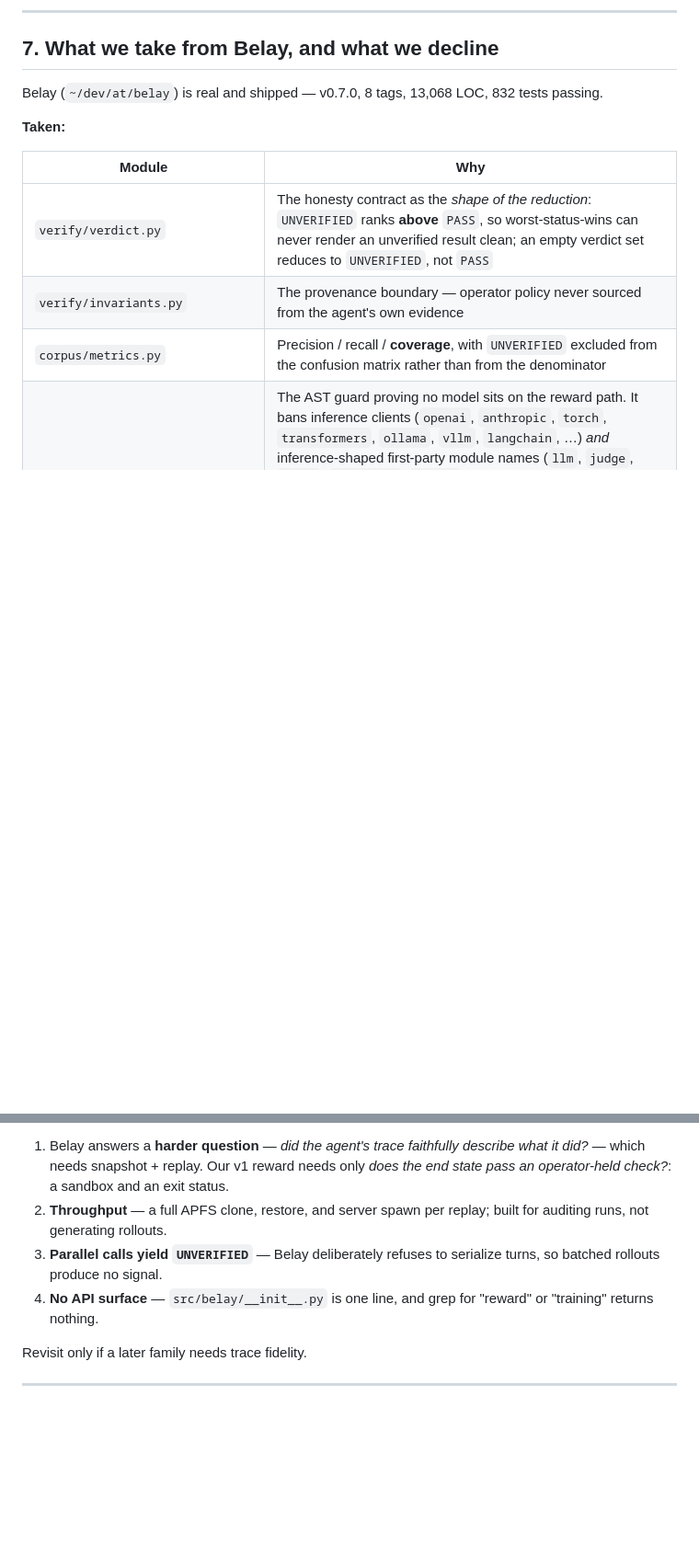
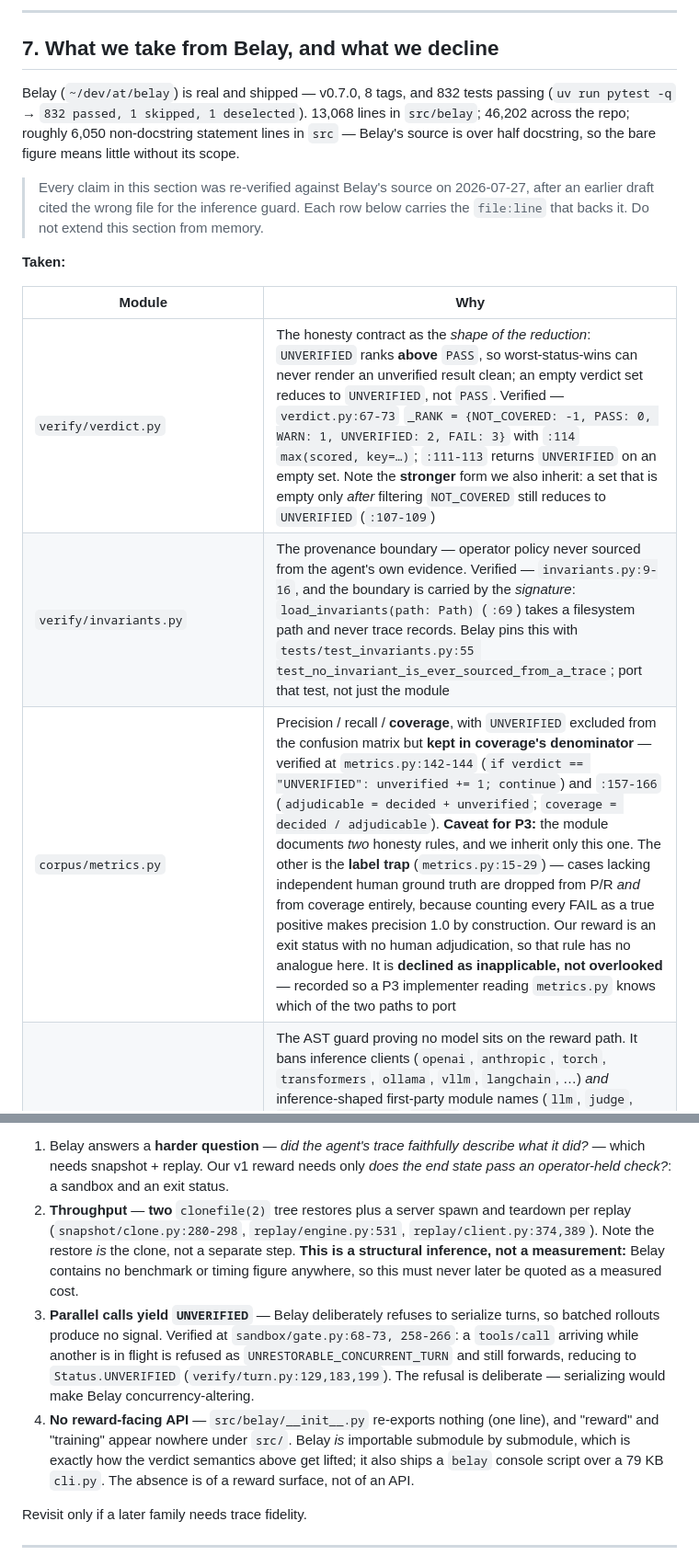
Before and after one commit to haqaliz/whetstone, a Markdown page: docs/ROADMAP.md, 2 parts joined by grey strips. Shown at 92% size. Rendered like a GitHub page; blank space fills up the shorter version.

Commit message:
Ground ROADMAP section 7 in verified evidence, and flag two P1 porting traps
The guard-filename error showed section 7 was written from memory, so every
remaining claim in it was re-checked against Belay's source. No other claim
was wrong — but the check surfaced two traps that would have silently
defeated P1's guard, which is the moat.

Both are now recorded in P1's exit criteria:

- Belay's `_is_inference_import` gates its first-party half on
  `if root == "belay"`. Ported verbatim the string stays "belay", so
  `whetstone.judge` and `whetstone.model` pass straight through and the ban
  quietly narrows to third-party roots. Belay's own anti-vacuity control
  does NOT catch this — it asserts the walk sees imports, not that the
  first-party predicate is live. The port needs a second control.
- Belay's `_INFERENCE_CLIENTS` has no mlx, mlx_lm, peft or accelerate. It
  had no reason to; those are precisely what Whetstone installs. The
  inherited list has a hole shaped like our own stack.

Also, per the no-unprovenanced-numbers rule:

- Each "Taken" row now carries the file:line backing it.
- 13,068 LOC was `wc -l` of src/belay only, and that source is over half
  docstring. Now scoped: 13,068 in src, 46,202 repo-wide, ~6,050
  non-docstring statement lines.
- Declined item 2 is labelled a structural inference, not a measurement —
  Belay contains no timing figure, and this must not later be quoted as a
  measured cost. Also corrects "clone, restore" to two clonefile restores;
  the restore IS the clone.
- Declined item 4 narrowed from "no API surface" to "no reward-facing API".
  Belay ships a console script over a 79 KB cli.py and its submodules
  import fine — which is how the verdict semantics get lifted at all.
- corpus/metrics.py documents two honesty rules; we inherit one. The label
  trap has no analogue for an exit-status reward, now recorded as declined
  as inapplicable rather than left for a P3 implementer to wonder about.

```diff
--- a/docs/ROADMAP.md
+++ b/docs/ROADMAP.md
@@ -280,15 +291,22 @@ project whose entire premise is not fooling yourself. `PREREGISTRATION.md` is co
 
 ## 7. What we take from Belay, and what we decline
 
-Belay (`~/dev/at/belay`) is real and shipped — v0.7.0, 8 tags, 13,068 LOC, 832 tests passing.
+Belay (`~/dev/at/belay`) is real and shipped — v0.7.0, 8 tags, and 832 tests passing
+(`uv run pytest -q` → `832 passed, 1 skipped, 1 deselected`). 13,068 lines in `src/belay`;
+46,202 across the repo; roughly 6,050 non-docstring statement lines in `src` — Belay's source
+is over half docstring, so the bare figure means little without its scope.
+
+> Every claim in this section was re-verified against Belay's source on 2026-07-27, after an
+> earlier draft cited the wrong file for the inference guard. Each row below carries the
+> `file:line` that backs it. Do not extend this section from memory.
 
 **Taken:**
 
 | Module | Why |
 |---|---|
-| `verify/verdict.py` | The honesty contract as the *shape of the reduction*: `UNVERIFIED` ranks **above** `PASS`, so worst-status-wins can never render an unverified result clean; an empty verdict set reduces to `UNVERIFIED`, not `PASS` |
-| `verify/invariants.py` | The provenance boundary — operator policy never sourced from the agent's own evidence |
-| `corpus/metrics.py` | Precision / recall / **coverage**, with `UNVERIFIED` excluded from the confusion matrix rather than from the denominator |
+| `verify/verdict.py` | The honesty contract as the *shape of the reduction*: `UNVERIFIED` ranks **above** `PASS`, so worst-status-wins can never render an unverified result clean; an empty verdict set reduces to `UNVERIFIED`, not `PASS`. Verified — `verdict.py:67-73` `_RANK = {NOT_COVERED: -1, PASS: 0, WARN: 1, UNVERIFIED: 2, FAIL: 3}` with `:114` `max(scored, key=…)`; `:111-113` returns `UNVERIFIED` on an empty set. Note the **stronger** form we also inherit: a set that is empty only *after* filtering `NOT_COVERED` still reduces to `UNVERIFIED` (`:107-109`) |
+| `verify/invariants.py` | The provenance boundary — operator policy never sourced from the agent's own evidence. Verified — `invariants.py:9-16`, and the boundary is carried by the *signature*: `load_invariants(path: Path)` (`:69`) takes a filesystem path and never trace records. Belay pins this with `tests/test_invariants.py:55 test_no_invariant_is_ever_sourced_from_a_trace`; port that test, not just the module |
+| `corpus/metrics.py` | Precision / recall / **coverage**, with `UNVERIFIED` excluded from the confusion matrix but **kept in coverage's denominator** — verified at `metrics.py:142-144` (`if verdict == "UNVERIFIED": unverified += 1; continue`) and `:157-166` (`adjudicable = decided + unverified`; `coverage = decided / adjudicable`). **Caveat for P3:** the module documents *two* honesty rules, and we inherit only this one. The other is the **label trap** (`metrics.py:15-29`) — cases lacking independent human ground truth are dropped from P/R *and* from coverage entirely, because counting every FAIL as a true positive makes precision 1.0 by construction. Our reward is an exit status with no human adjudication, so that rule has no analogue here. It is **declined as inapplicable, not overlooked** — recorded so a P3 implementer reading `metrics.py` knows which of the two paths to port |
 | `tests/test_verify_zero_llm.py` | The AST guard proving no model sits on the reward path. It bans inference clients (`openai`, `anthropic`, `torch`, `transformers`, `ollama`, `vllm`, `langchain`, …) *and* inference-shaped first-party module names (`llm`, `judge`, `model`, `inference`, `prompt`), and it is **scoped to named packages rather than the whole tree** — Belay's own non-shipped `eval/` tree legitimately imports `anthropic`/`openai`. The scoping matters more for us than for Belay: Whetstone will have `mlx-lm` genuinely installed, so an accidental inference import on the reward path is easy to make and invisible without a guard aimed at exactly that path. It also ships an anti-vacuity control asserting the AST walk really observes the imports the guarded layer makes |
 | `eval/instances/` + `eval/scripts/` | SWE-bench-Lite eligibility filter and the pure, offline, seeded stratified draw |
 
@@ -298,12 +316,22 @@ where it fits."* The verdict semantics fit; the replay engine does not, for four
 1. Belay answers a **harder question** — *did the agent's trace faithfully describe what it
    did?* — which needs snapshot + replay. Our v1 reward needs only *does the end state pass
    an operator-held check?*: a sandbox and an exit status.
-2. **Throughput** — a full APFS clone, restore, and server spawn per replay; built for
-   auditing runs, not generating rollouts.
-3. **Parallel calls yield `UNVERIFIED`** — Belay deliberately refuses to serialize turns,
-   so batched rollouts produce no signal.
-4. **No API surface** — `src/belay/__init__.py` is one line, and grep for "reward" or
-   "training" returns nothing.
+2. **Throughput** — **two** `clonefile(2)` tree restores plus a server spawn and teardown per
+   replay (`snapshot/clone.py:280-298`, `replay/engine.py:531`, `replay/client.py:374,389`).
+   Note the restore *is* the clone, not a separate step. **This is a structural inference,
+   not a measurement:** Belay contains no benchmark or timing figure anywhere, so this must
+   never later be quoted as a measured cost.
+3. **Parallel calls yield `UNVERIFIED`** — Belay deliberately refuses to serialize turns, so
+   batched rollouts produce no signal. Verified at `sandbox/gate.py:68-73, 258-266`: a
+   `tools/call` arriving while another is in flight is refused as
+   `UNRESTORABLE_CONCURRENT_TURN` and still forwards, reducing to `Status.UNVERIFIED`
+   (`verify/turn.py:129,183,199`). The refusal is deliberate — serializing would make Belay
+   concurrency-altering.
+4. **No reward-facing API** — `src/belay/__init__.py` re-exports nothing (one line), and
+   "reward" and "training" appear nowhere under `src/`. Belay *is* importable submodule by
+   submodule, which is exactly how the verdict semantics above get lifted; it also ships a
+   `belay` console script over a 79 KB `cli.py`. The absence is of a reward surface, not of
+   an API.
 
 Revisit only if a later family needs trace fidelity.
 
```
Also changed, not shown: other parts of docs/ROADMAP.md (+12 -1 lines).
